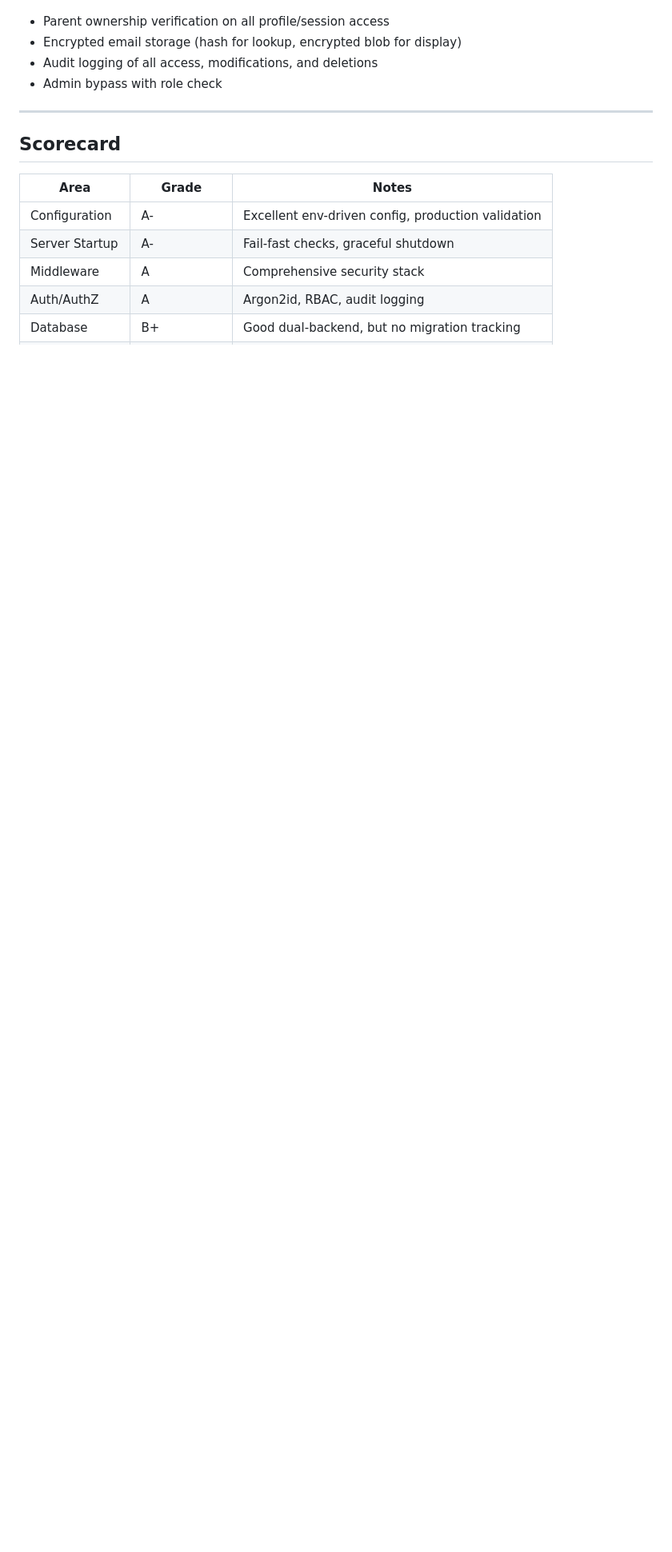
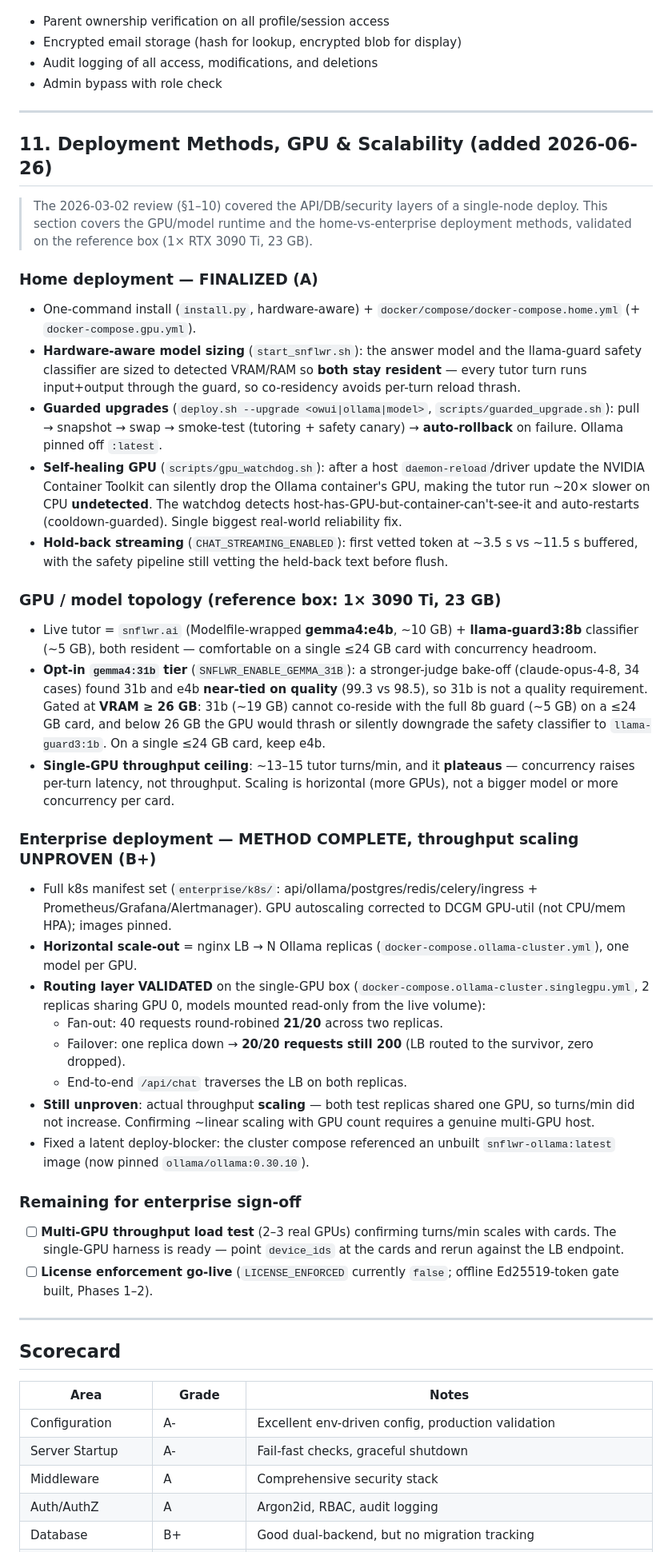
Before and after one commit to snflwr-ai/snflwr.ai, a Markdown page: docs/PRODUCTION_READINESS_LOCAL_DEPLOYMENT.md, the part around one of its changes. Shown at 80% size. GitHub-like rendering; blank space fills up the shorter version.

Commit message:
docs: add GPU/model runtime + deployment-methods section to readiness doc
The 2026-03-02 readiness review covered API/DB/security but had no GPU/model or
home-vs-enterprise deployment-methods section — a gap for a GPU-dependent tutor.
Added §11 capturing the validated current state: home finalized (one-command
install, guarded auto-rollback upgrades, self-healing GPU watchdog, hold-back
streaming); GPU/model topology (gemma4:e4b + 8b guard co-resident on one card,
31b opt-in gated at 26GB for guard co-residency, ~13-15 turns/min single-GPU
ceiling); enterprise method-complete with LB routing/failover validated on the
single-GPU box but multi-GPU throughput scaling still unproven. Added two
scorecard rows + remaining enterprise sign-off items.

Co-Authored-By: Claude Opus 4.8 (1M context) <noreply@anthropic.com>

```diff
--- a/docs/PRODUCTION_READINESS_LOCAL_DEPLOYMENT.md
+++ b/docs/PRODUCTION_READINESS_LOCAL_DEPLOYMENT.md
@@ -239,6 +241,38 @@ Interactive wizard generating `.env.production`. Good secure token generation. *
 
 ---
 
+## 11. Deployment Methods, GPU & Scalability (added 2026-06-26)
+
+> The 2026-03-02 review (§1–10) covered the API/DB/security layers of a single-node deploy. This section covers the GPU/model runtime and the home-vs-enterprise deployment methods, validated on the reference box (1× RTX 3090 Ti, 23 GB).
+
+### Home deployment — FINALIZED (A)
+- One-command install (`install.py`, hardware-aware) + `docker/compose/docker-compose.home.yml` (+ `docker-compose.gpu.yml`).
+- **Hardware-aware model sizing** (`start_snflwr.sh`): the answer model and the llama-guard safety classifier are sized to detected VRAM/RAM so **both stay resident** — every tutor turn runs input+output through the guard, so co-residency avoids per-turn reload thrash.
+- **Guarded upgrades** (`deploy.sh --upgrade <owui|ollama|model>`, `scripts/guarded_upgrade.sh`): pull → snapshot → swap → smoke-test (tutoring + safety canary) → **auto-rollback** on failure. Ollama pinned off `:latest`.
+- **Self-healing GPU** (`scripts/gpu_watchdog.sh`): after a host `daemon-reload`/driver update the NVIDIA Container Toolkit can silently drop the Ollama container's GPU, making the tutor run ~20× slower on CPU **undetected**. The watchdog detects host-has-GPU-but-container-can't-see-it and auto-restarts (cooldown-guarded). Single biggest real-world reliability fix.
+- **Hold-back streaming** (`CHAT_STREAMING_ENABLED`): first vetted token at ~3.5 s vs ~11.5 s buffered, with the safety pipeline still vetting the held-back text before flush.
+
+### GPU / model topology (reference box: 1× 3090 Ti, 23 GB)
+- Live tutor = `snflwr.ai` (Modelfile-wrapped **gemma4:e4b**, ~10 GB) + **llama-guard3:8b** classifier (~5 GB), both resident — comfortable on a single ≤24 GB card with concurrency headroom.
+- **Opt-in `gemma4:31b` tier** (`SNFLWR_ENABLE_GEMMA_31B`): a stronger-judge bake-off (claude-opus-4-8, 34 cases) found 31b and e4b **near-tied on quality** (99.3 vs 98.5), so 31b is not a quality requirement. Gated at **VRAM ≥ 26 GB**: 31b (~19 GB) cannot co-reside with the full 8b guard (~5 GB) on a ≤24 GB card, and below 26 GB the GPU would thrash or silently downgrade the safety classifier to `llama-guard3:1b`. On a single ≤24 GB card, keep e4b.
+- **Single-GPU throughput ceiling**: ~13–15 tutor turns/min, and it **plateaus** — concurrency raises per-turn latency, not throughput. Scaling is horizontal (more GPUs), not a bigger model or more concurrency per card.
+
+### Enterprise deployment — METHOD COMPLETE, throughput scaling UNPROVEN (B+)
+- Full k8s manifest set (`enterprise/k8s/`: api/ollama/postgres/redis/celery/ingress + Prometheus/Grafana/Alertmanager). GPU autoscaling corrected to DCGM GPU-util (not CPU/mem HPA); images pinned.
+- **Horizontal scale-out** = nginx LB → N Ollama replicas (`docker-compose.ollama-cluster.yml`), one model per GPU.
+- **Routing layer VALIDATED** on the single-GPU box (`docker-compose.ollama-cluster.singlegpu.yml`, 2 replicas sharing GPU 0, models mounted read-only from the live volume):
+  - Fan-out: 40 requests round-robined **21/20** across two replicas.
+  - Failover: one replica down → **20/20 requests still 200** (LB routed to the survivor, zero dropped).
+  - End-to-end `/api/chat` traverses the LB on both replicas.
+- **Still unproven**: actual throughput **scaling** — both test replicas shared one GPU, so turns/min did not increase. Confirming ~linear scaling with GPU count requires a genuine multi-GPU host.
+- Fixed a latent deploy-blocker: the cluster compose referenced an unbuilt `snflwr-ollama:latest` image (now pinned `ollama/ollama:0.30.10`).
+
+### Remaining for enterprise sign-off
+- [ ] **Multi-GPU throughput load test** (2–3 real GPUs) confirming turns/min scales with cards. The single-GPU harness is ready — point `device_ids` at the cards and rerun against the LB endpoint.
+- [ ] **License enforcement go-live** (`LICENSE_ENFORCED` currently `false`; offline Ed25519-token gate built, Phases 1–2).
+
+---
+
 ## Scorecard
 
 | Area | Grade | Notes |
```
Also changed, not shown: other parts of docs/PRODUCTION_READINESS_LOCAL_DEPLOYMENT.md (+6 -2 lines).
